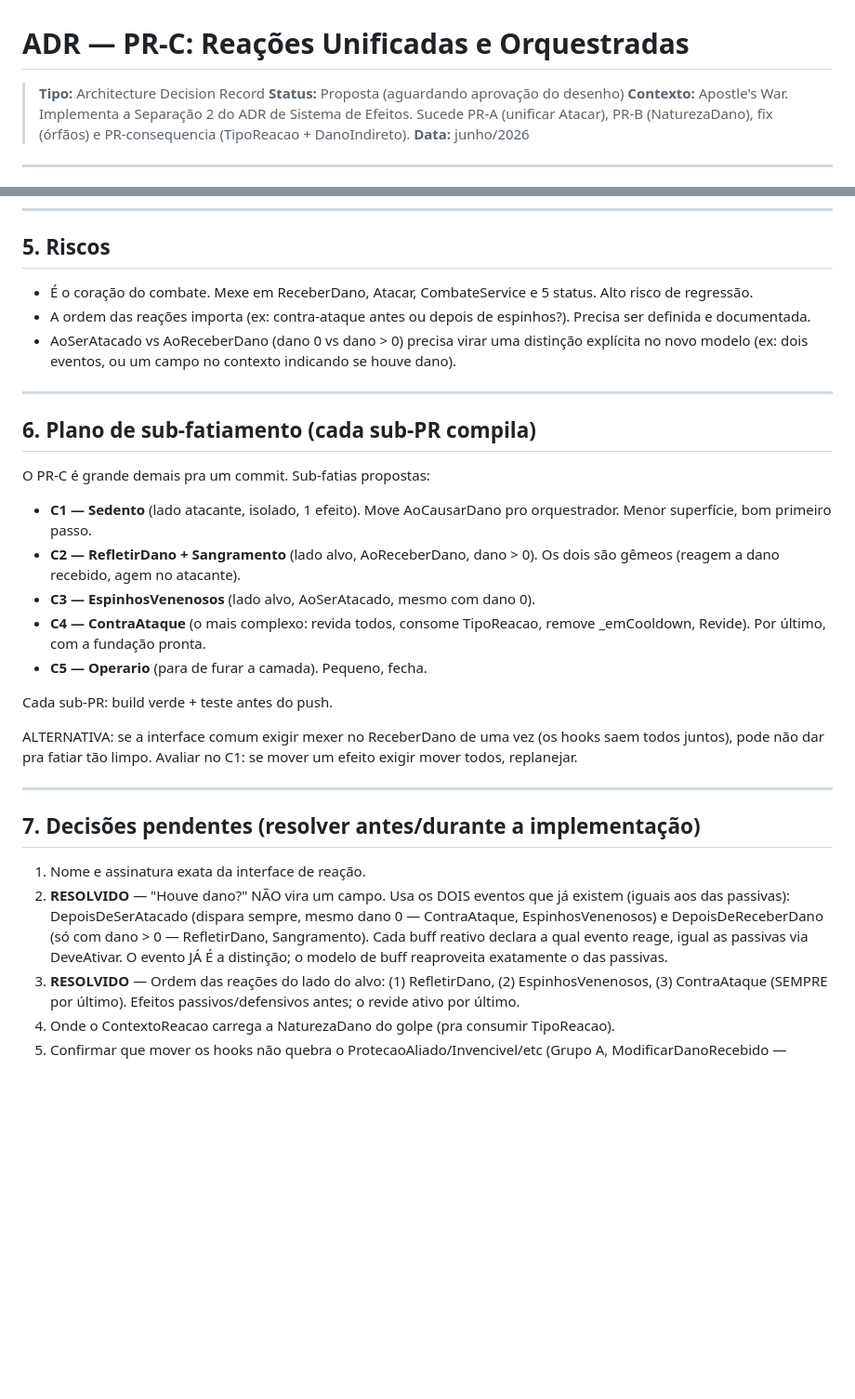
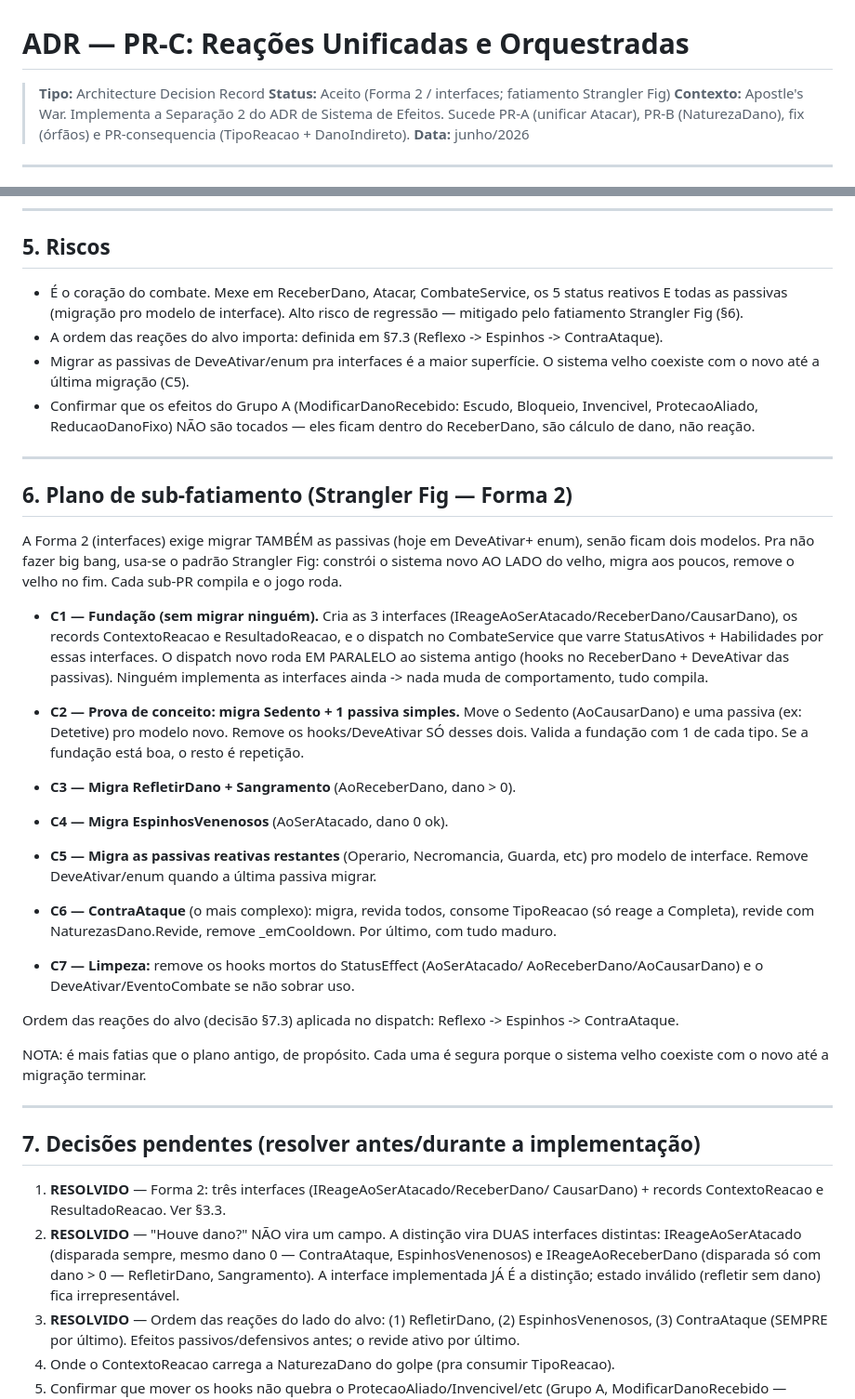
Before and after one commit to GabrielHenriqueCe/Apostle-s-War, a Markdown page: docs/ADR-PR-C-reacoes.md, 2 parts joined by grey strips. Shown at 93% size. Drawn GitHub-style; blank space fills up the shorter version.

```diff
--- a/docs/ADR-PR-C-reacoes.md
+++ b/docs/ADR-PR-C-reacoes.md
@@ -1,7 +1,7 @@
 # ADR — PR-C: Reações Unificadas e Orquestradas
 
 > **Tipo:** Architecture Decision Record
-> **Status:** Proposta (aguardando aprovação do desenho)
+> **Status:** Aceito (Forma 2 / interfaces; fatiamento Strangler Fig)
 > **Contexto:** Apostle's War. Implementa a Separação 2 do ADR de Sistema de
 >   Efeitos. Sucede PR-A (unificar Atacar), PR-B (NaturezaDano), fix (órfãos)
 >   e PR-consequencia (TipoReacao + DanoIndireto).
@@ -138,46 +176,70 @@ revides. Remove-se o _emCooldown.
 
 ## 5. Riscos
 
-- É o coração do combate. Mexe em ReceberDano, Atacar, CombateService e 5
-  status. Alto risco de regressão.
-- A ordem das reações importa (ex: contra-ataque antes ou depois de espinhos?).
-  Precisa ser definida e documentada.
-- AoSerAtacado vs AoReceberDano (dano 0 vs dano > 0) precisa virar uma
-  distinção explícita no novo modelo (ex: dois eventos, ou um campo no
-  contexto indicando se houve dano).
+- É o coração do combate. Mexe em ReceberDano, Atacar, CombateService, os 5
+  status reativos E todas as passivas (migração pro modelo de interface).
+  Alto risco de regressão — mitigado pelo fatiamento Strangler Fig (§6).
+- A ordem das reações do alvo importa: definida em §7.3 (Reflexo -> Espinhos
+  -> ContraAtaque).
+- Migrar as passivas de DeveAtivar/enum pra interfaces é a maior superfície.
+  O sistema velho coexiste com o novo até a última migração (C5).
+- Confirmar que os efeitos do Grupo A (ModificarDanoRecebido: Escudo,
+  Bloqueio, Invencivel, ProtecaoAliado, ReducaoDanoFixo) NÃO são tocados —
+  eles ficam dentro do ReceberDano, são cálculo de dano, não reação.
 
 ---
 
-## 6. Plano de sub-fatiamento (cada sub-PR compila)
+## 6. Plano de sub-fatiamento (Strangler Fig — Forma 2)
 
-O PR-C é grande demais pra um commit. Sub-fatias propostas:
+A Forma 2 (interfaces) exige migrar TAMBÉM as passivas (hoje em DeveAtivar+
+enum), senão ficam dois modelos. Pra não fazer big bang, usa-se o padrão
+Strangler Fig: constrói o sistema novo AO LADO do velho, migra aos poucos,
+remove o velho no fim. Cada sub-PR compila e o jogo roda.
 
-- **C1 — Sedento** (lado atacante, isolado, 1 efeito). Move AoCausarDano pro
-  orquestrador. Menor superfície, bom primeiro passo.
-- **C2 — RefletirDano + Sangramento** (lado alvo, AoReceberDano, dano > 0).
-  Os dois são gêmeos (reagem a dano recebido, agem no atacante).
-- **C3 — EspinhosVenenosos** (lado alvo, AoSerAtacado, mesmo com dano 0).
-- **C4 — ContraAtaque** (o mais complexo: revida todos, consome TipoReacao,
-  remove _emCooldown, Revide). Por último, com a fundação pronta.
-- **C5 — Operario** (para de furar a camada). Pequeno, fecha.
+- **C1 — Fundação (sem migrar ninguém).** Cria as 3 interfaces
+  (IReageAoSerAtacado/ReceberDano/CausarDano), os records ContextoReacao e
+  ResultadoReacao, e o dispatch no CombateService que varre StatusAtivos +
+  Habilidades por essas interfaces. O dispatch novo roda EM PARALELO ao
+  sistema antigo (hooks no ReceberDano + DeveAtivar das passivas). Ninguém
+  implementa as interfaces ainda -> nada muda de comportamento, tudo compila.
 
-Cada sub-PR: build verde + teste antes do push.
+- **C2 — Prova de conceito: migra Sedento + 1 passiva simples.** Move o
+  Sedento (AoCausarDano) e uma passiva (ex: Detetive) pro modelo novo.
+  Remove os hooks/DeveAtivar SÓ desses dois. Valida a fundação com 1 de cada
+  tipo. Se a fundação está boa, o resto é repetição.
 
-ALTERNATIVA: se a interface comum exigir mexer no ReceberDano de uma vez (os
-hooks saem todos juntos), pode não dar pra fatiar tão limpo. Avaliar no C1: se
-mover um efeito exigir mover todos, replanejar.
+- **C3 — Migra RefletirDano + Sangramento** (AoReceberDano, dano > 0).
+
+- **C4 — Migra EspinhosVenenosos** (AoSerAtacado, dano 0 ok).
+
+- **C5 — Migra as passivas reativas restantes** (Operario, Necromancia,
+  Guarda, etc) pro modelo de interface. Remove DeveAtivar/enum quando a
+  última passiva migrar.
+
+- **C6 — ContraAtaque** (o mais complexo): migra, revida todos, consome
+  TipoReacao (só reage a Completa), revide com NaturezasDano.Revide, remove
+  _emCooldown. Por último, com tudo maduro.
+
+- **C7 — Limpeza:** remove os hooks mortos do StatusEffect (AoSerAtacado/
+  AoReceberDano/AoCausarDano) e o DeveAtivar/EventoCombate se não sobrar uso.
+
+Ordem das reações do alvo (decisão §7.3) aplicada no dispatch: Reflexo ->
+Espinhos -> ContraAtaque.
+
+NOTA: é mais fatias que o plano antigo, de propósito. Cada uma é segura
+porque o sistema velho coexiste com o novo até a migração terminar.
 
 ---
 
 ## 7. Decisões pendentes (resolver antes/durante a implementação)
 
-1. Nome e assinatura exata da interface de reação.
-2. **RESOLVIDO** — "Houve dano?" NÃO vira um campo. Usa os DOIS eventos que
-   já existem (iguais aos das passivas): DepoisDeSerAtacado (dispara sempre,
-   mesmo dano 0 — ContraAtaque, EspinhosVenenosos) e DepoisDeReceberDano (só
-   com dano > 0 — RefletirDano, Sangramento). Cada buff reativo declara a qual
-   evento reage, igual as passivas via DeveAtivar. O evento JÁ É a distinção;
-   o modelo de buff reaproveita exatamente o das passivas.
+1. **RESOLVIDO** — Forma 2: três interfaces (IReageAoSerAtacado/ReceberDano/
+   CausarDano) + records ContextoReacao e ResultadoReacao. Ver §3.3.
+2. **RESOLVIDO** — "Houve dano?" NÃO vira um campo. A distinção vira DUAS
+   interfaces distintas: IReageAoSerAtacado (disparada sempre, mesmo dano 0 —
+   ContraAtaque, EspinhosVenenosos) e IReageAoReceberDano (disparada só com
+   dano > 0 — RefletirDano, Sangramento). A interface implementada JÁ É a
+   distinção; estado inválido (refletir sem dano) fica irrepresentável.
 3. **RESOLVIDO** — Ordem das reações do lado do alvo:
    (1) RefletirDano, (2) EspinhosVenenosos, (3) ContraAtaque (SEMPRE por último).
    Efeitos passivos/defensivos antes; o revide ativo por último.
```
Also changed, not shown: other parts of docs/ADR-PR-C-reacoes.md (+53 -15 lines).
